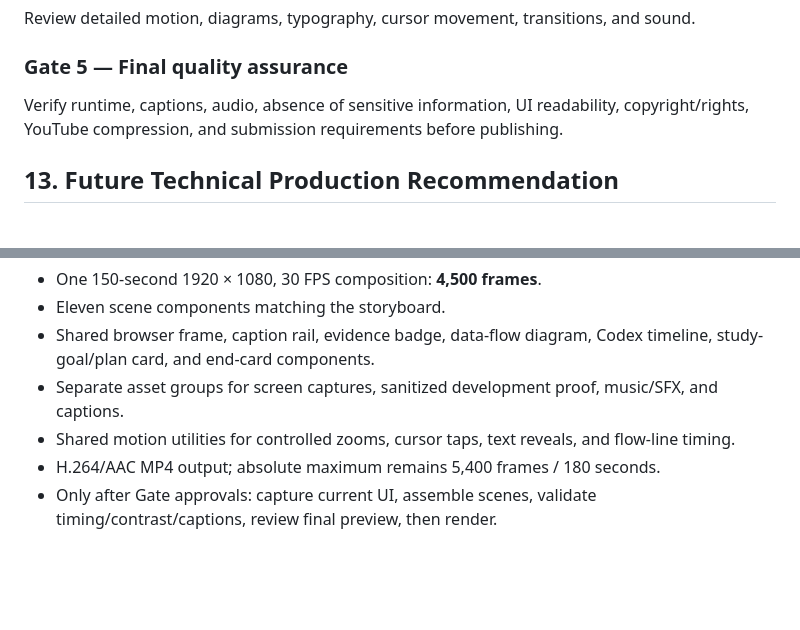
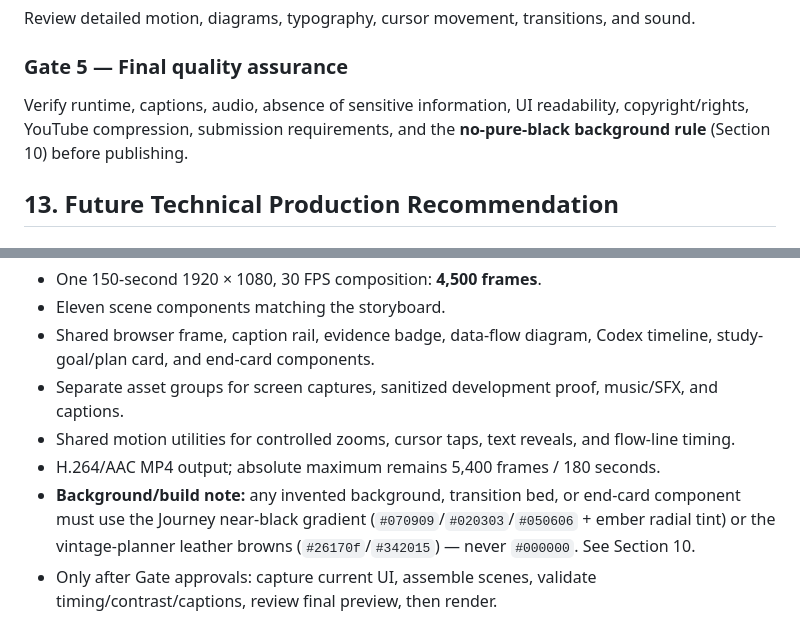
Before and after one commit to liawzishen/chrome-extension, a Markdown page: demo-video/script_of_video/BUILD_WEEK_DEMO_VIDEO_PLAN.md, 2 parts joined by grey strips. GitHub-like rendering; blank space fills up the shorter version.

```diff
--- a/demo-video/script_of_video/BUILD_WEEK_DEMO_VIDEO_PLAN.md
+++ b/demo-video/script_of_video/BUILD_WEEK_DEMO_VIDEO_PLAN.md
@@ -368,7 +390,7 @@ Review detailed motion, diagrams, typography, cursor movement, transitions, and
 
 ### Gate 5 — Final quality assurance
 
-Verify runtime, captions, audio, absence of sensitive information, UI readability, copyright/rights, YouTube compression, and submission requirements before publishing.
+Verify runtime, captions, audio, absence of sensitive information, UI readability, copyright/rights, YouTube compression, submission requirements, and the **no-pure-black background rule** (Section 10) before publishing.
 
 ## 13. Future Technical Production Recommendation
 
@@ -384,6 +406,7 @@ Hyperframes is the better future fit because NeatMind is already HTML/CSS/JavaSc
 - Separate asset groups for screen captures, sanitized development proof, music/SFX, and captions.
 - Shared motion utilities for controlled zooms, cursor taps, text reveals, and flow-line timing.
 - H.264/AAC MP4 output; absolute maximum remains 5,400 frames / 180 seconds.
+- **Background/build note:** any invented background, transition bed, or end-card component must use the Journey near-black gradient (`#070909`/`#020303`/`#050606` + ember radial tint) or the vintage-planner leather browns (`#26170f`/`#342015`) — never `#000000`. See Section 10.
 - Only after Gate approvals: capture current UI, assemble scenes, validate timing/contrast/captions, review final preview, then render.
 
 ## 14. Asset and Compliance Checklist
```
Also changed, not shown: other parts of demo-video/script_of_video/BUILD_WEEK_DEMO_VIDEO_PLAN.md (+23 -1 lines).
